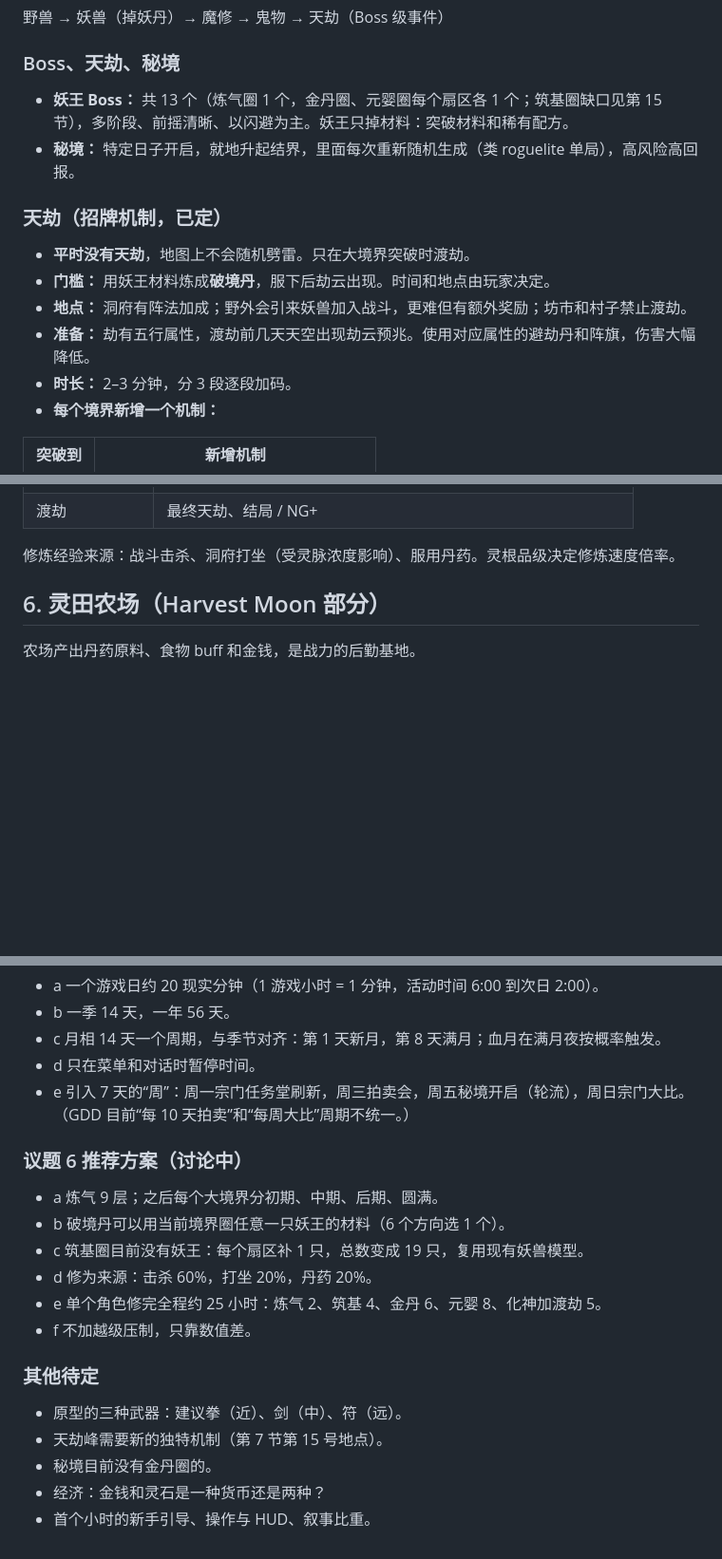
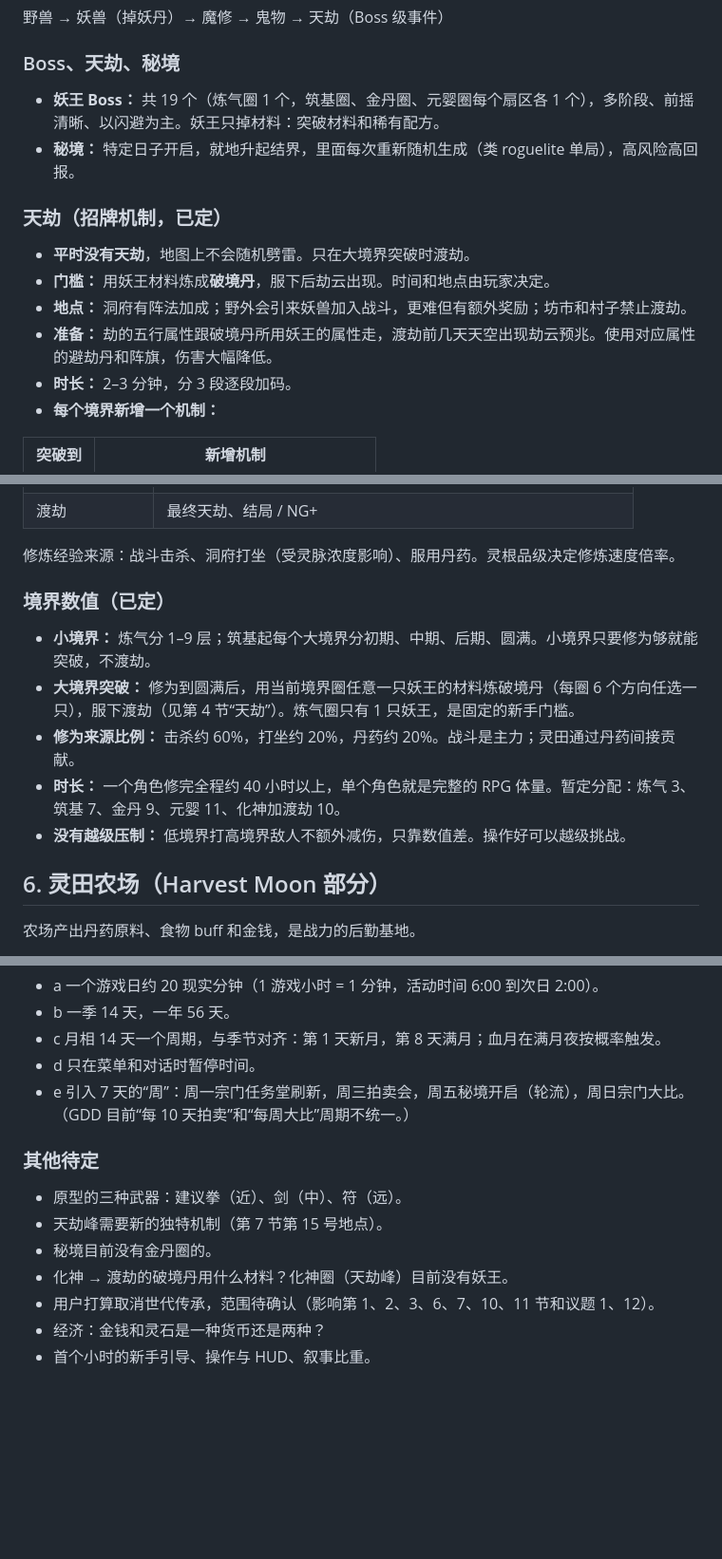
Before and after one commit to refreshingday/xiuxian-farm, a Markdown page: docs/GDD.md, 3 parts joined by grey strips. Shown at 95% size. Rendered like a GitHub page; blank space fills up the shorter version.

Commit message:
GDD: record realm and breakthrough numbers (topic 6)
Co-Authored-By: Claude Opus 5.5 <noreply@anthropic.com>
Claude-Session: https://claude.ai/code/session_01U8oJPrWe5kbMuwp5hhX4tK

```diff
--- a/docs/GDD.md
+++ b/docs/GDD.md
@@ -91,7 +91,7 @@ Oct 27, 2026 · @chee
 
 ### Boss、天劫、秘境
 
-- **妖王 Boss：** 共 13 个（炼气圈 1 个，金丹圈、元婴圈每个扇区各 1 个；筑基圈缺口见第 15 节），多阶段、前摇清晰、以闪避为主。妖王只掉材料：突破材料和稀有配方。
+- **妖王 Boss：** 共 19 个（炼气圈 1 个，筑基圈、金丹圈、元婴圈每个扇区各 1 个），多阶段、前摇清晰、以闪避为主。妖王只掉材料：突破材料和稀有配方。
 - **秘境：** 特定日子开启，就地升起结界，里面每次重新随机生成（类 roguelite 单局），高风险高回报。
 
 ### 天劫（招牌机制，已定）
@@ -99,7 +99,7 @@ Oct 27, 2026 · @chee
 - **平时没有天劫**，地图上不会随机劈雷。只在大境界突破时渡劫。
 - **门槛：** 用妖王材料炼成**破境丹**，服下后劫云出现。时间和地点由玩家决定。
 - **地点：** 洞府有阵法加成；野外会引来妖兽加入战斗，更难但有额外奖励；坊市和村子禁止渡劫。
-- **准备：** 劫有五行属性，渡劫前几天天空出现劫云预兆。使用对应属性的避劫丹和阵旗，伤害大幅降低。
+- **准备：** 劫的五行属性跟破境丹所用妖王的属性走，渡劫前几天天空出现劫云预兆。使用对应属性的避劫丹和阵旗，伤害大幅降低。
 - **时长：** 2–3 分钟，分 3 段逐段加码。
 - **每个境界新增一个机制：**
 
@@ -128,6 +128,14 @@ Oct 27, 2026 · @chee
 | 渡劫 | 最终天劫、结局 / NG+ |
 
 修炼经验来源：战斗击杀、洞府打坐（受灵脉浓度影响）、服用丹药。灵根品级决定修炼速度倍率。
+
+### 境界数值（已定）
+
+- **小境界：** 炼气分 1–9 层；筑基起每个大境界分初期、中期、后期、圆满。小境界只要修为够就能突破，不渡劫。
+- **大境界突破：** 修为到圆满后，用当前境界圈任意一只妖王的材料炼破境丹（每圈 6 个方向任选一只），服下渡劫（见第 4 节“天劫”）。炼气圈只有 1 只妖王，是固定的新手门槛。
+- **修为来源比例：** 击杀约 60%，打坐约 20%，丹药约 20%。战斗是主力；灵田通过丹药间接贡献。
+- **时长：** 一个角色修完全程约 40 小时以上，单个角色就是完整的 RPG 体量。暂定分配：炼气 3、筑基 7、金丹 9、元婴 11、化神加渡劫 10。
+- **没有越级压制：** 低境界打高境界敌人不额外减伤，只靠数值差。操作好可以越级挑战。
 
 ## 6. 灵田农场（Harvest Moon 部分）
 
@@ -459,19 +468,12 @@ Oct 27, 2026 · @chee
 - d 只在菜单和对话时暂停时间。
 - e 引入 7 天的“周”：周一宗门任务堂刷新，周三拍卖会，周五秘境开启（轮流），周日宗门大比。（GDD 目前“每 10 天拍卖”和“每周大比”周期不统一。）
 
-### 议题 6 推荐方案（讨论中）
-
-- a 炼气 9 层；之后每个大境界分初期、中期、后期、圆满。
-- b 破境丹可以用当前境界圈任意一只妖王的材料（6 个方向选 1 个）。
-- c 筑基圈目前没有妖王：每个扇区补 1 只，总数变成 19 只，复用现有妖兽模型。
-- d 修为来源：击杀 60%，打坐 20%，丹药 20%。
-- e 单个角色修完全程约 25 小时：炼气 2、筑基 4、金丹 6、元婴 8、化神加渡劫 5。
-- f 不加越级压制，只靠数值差。
-
 ### 其他待定
 
 - 原型的三种武器：建议拳（近）、剑（中）、符（远）。
 - 天劫峰需要新的独特机制（第 7 节第 15 号地点）。
 - 秘境目前没有金丹圈的。
+- 化神 → 渡劫的破境丹用什么材料？化神圈（天劫峰）目前没有妖王。
+- 用户打算取消世代传承，范围待确认（影响第 1、2、3、6、7、10、11 节和议题 1、12）。
 - 经济：金钱和灵石是一种货币还是两种？
 - 首个小时的新手引导、操作与 HUD、叙事比重。
```
Also changed, not shown: other parts of docs/GDD.md (+3 -2 lines).
